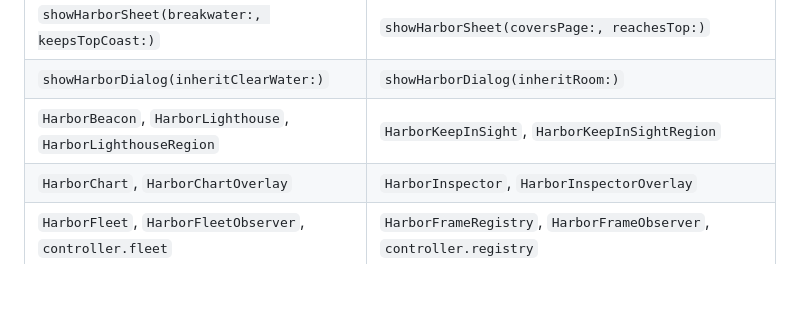
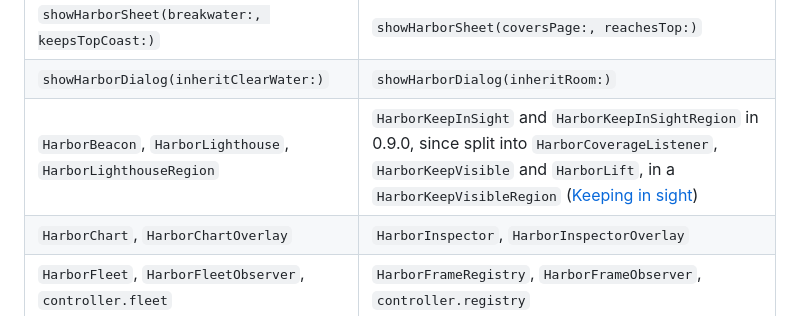
Before and after one commit to SupposedlySam/harbor, a Markdown page: README.md, the part around the change. GitHub-like rendering; blank space fills up the shorter version.

Commit message:
docs: the rename table points the lighthouse names at the split
Co-Authored-By: Claude Opus 5.5 (1M context) <noreply@anthropic.com>

```diff
--- a/README.md
+++ b/README.md
@@ -79,7 +79,7 @@ MIT licensed.
 | `HarborFlareSlot`, `HarborFlareEntry`, `HarborFlareTarget.sea` | `HarborToastSlot`, `HarborToastEntry`, `HarborToastTarget.root` |
 | `showHarborSheet(breakwater:, keepsTopCoast:)` | `showHarborSheet(coversPage:, reachesTop:)` |
 | `showHarborDialog(inheritClearWater:)` | `showHarborDialog(inheritRoom:)` |
-| `HarborBeacon`, `HarborLighthouse`, `HarborLighthouseRegion` | `HarborKeepInSight`, `HarborKeepInSightRegion` |
+| `HarborBeacon`, `HarborLighthouse`, `HarborLighthouseRegion` | `HarborKeepInSight` and `HarborKeepInSightRegion` in 0.9.0, since split into `HarborCoverageListener`, `HarborKeepVisible` and `HarborLift`, in a `HarborKeepVisibleRegion` ([Keeping in sight](#keeping-in-sight)) |
 | `HarborChart`, `HarborChartOverlay` | `HarborInspector`, `HarborInspectorOverlay` |
 | `HarborFleet`, `HarborFleetObserver`, `controller.fleet` | `HarborFrameRegistry`, `HarborFrameObserver`, `controller.registry` |
 | `HarborScaleModel` | `HarborScaledScreen` |
```
